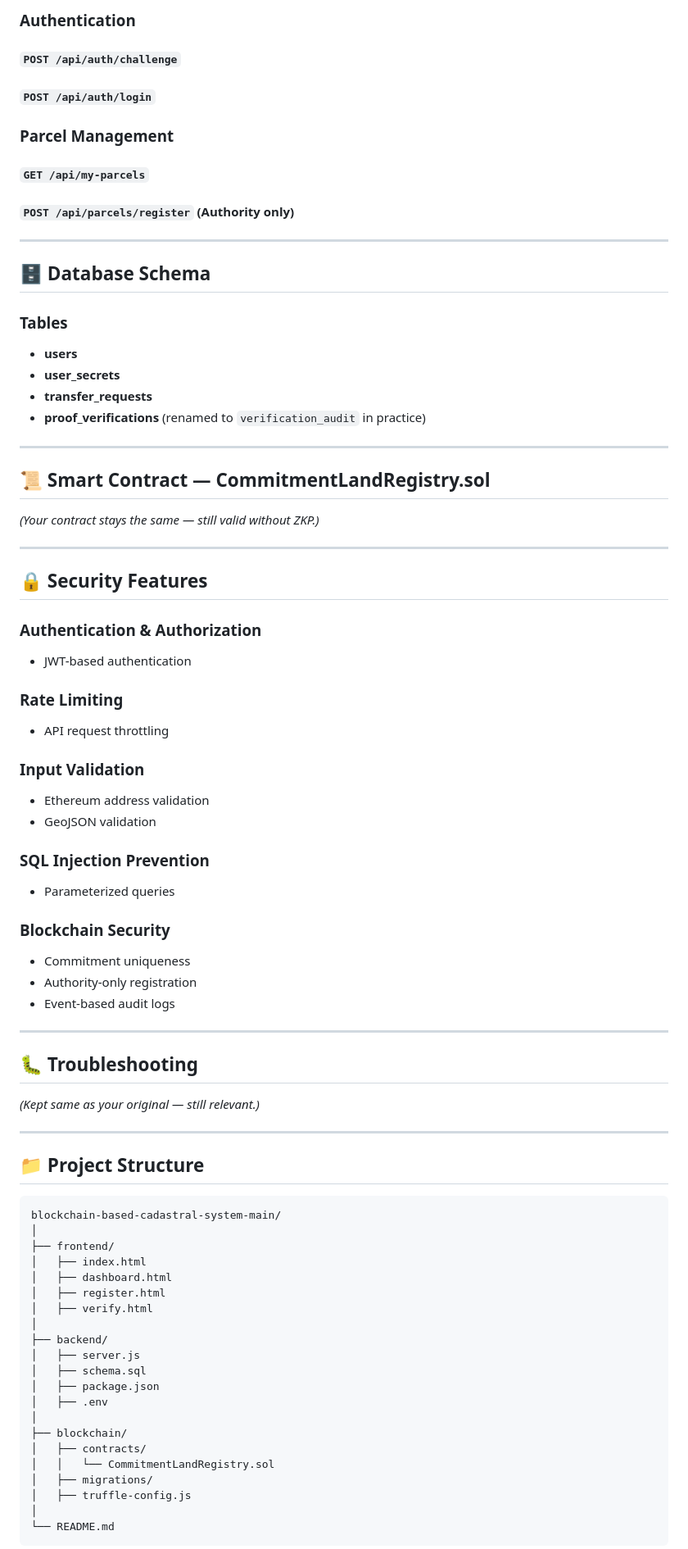
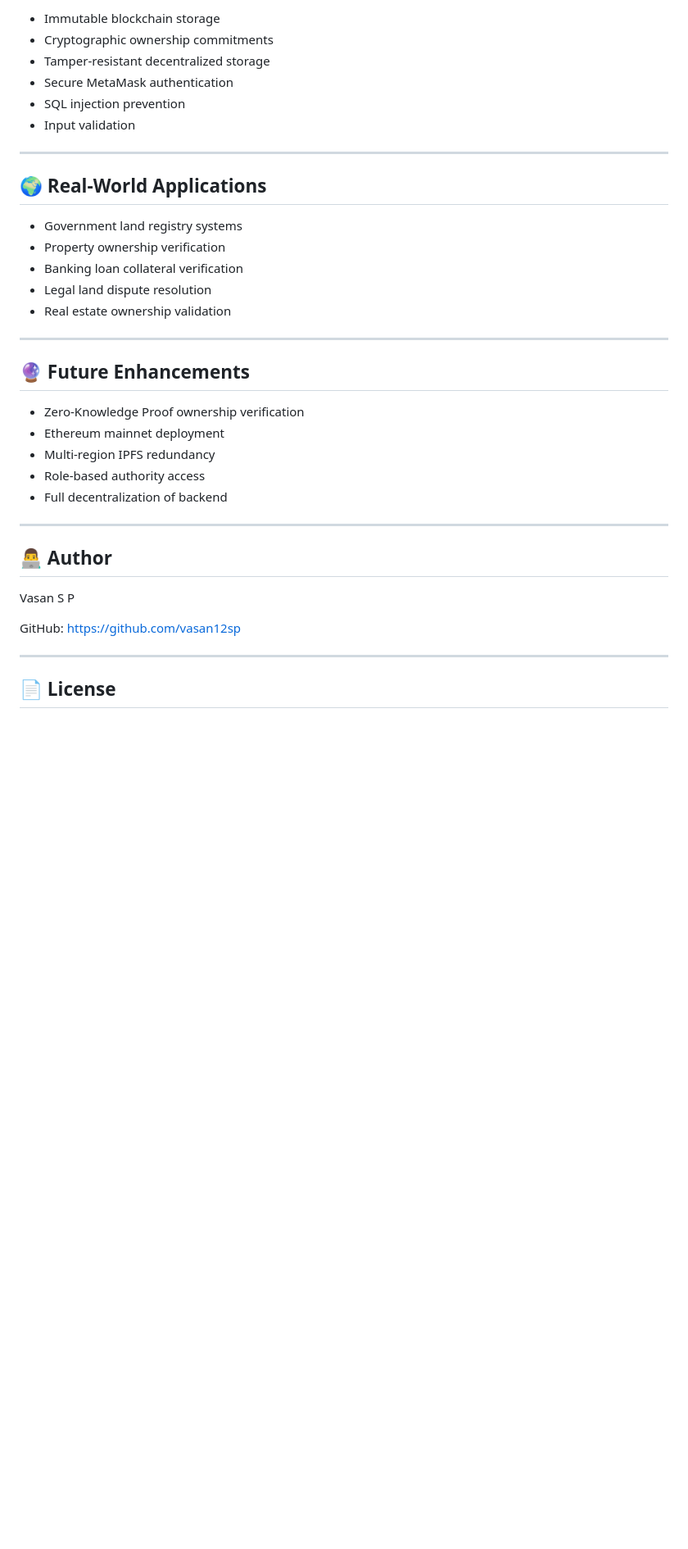
Before and after one commit to vasan12sp/blockchain-gis-cadastral-system, a Markdown page: README.md, the part around one of its changes. Shown at 82% size. GitHub-like rendering; blank space fills up the shorter version.

Commit message:
Revise README for clarity and detail
Updated project description and key features in README.

````diff
--- a/README.md
+++ b/README.md
@@ -215,91 +331,40 @@ http://localhost:3000
 
-### Authentication
-
-#### `POST /api/auth/challenge`
-
-#### `POST /api/auth/login`
-
-### Parcel Management
-
-#### `GET /api/my-parcels`
-
-#### `POST /api/parcels/register` (Authority only)
+* Immutable blockchain storage
+* Cryptographic ownership commitments
+* Tamper-resistant decentralized storage
+* Secure MetaMask authentication
+* SQL injection prevention
+* Input validation
 
 ---
 
-## 🗄️ Database Schema
+## 🌍 Real-World Applications
 
-### Tables
-
-* **users**
-* **user_secrets**
-* **transfer_requests**
-* **proof_verifications** (renamed to `verification_audit` in practice)
+* Government land registry systems
+* Property ownership verification
+* Banking loan collateral verification
+* Legal land dispute resolution
+* Real estate ownership validation
 
 ---
 
-## 📜 Smart Contract — CommitmentLandRegistry.sol
+## 🔮 Future Enhancements
 
-*(Your contract stays the same — still valid without ZKP.)*
+* Zero-Knowledge Proof ownership verification
+* Ethereum mainnet deployment
+* Multi-region IPFS redundancy
+* Role-based authority access
+* Full decentralization of backend
 
 ---
 
-## 🔒 Security Features
+## 👨‍💻 Author
 
-### Authentication & Authorization
+Vasan S P
 
-* JWT-based authentication
-
-### Rate Limiting
-
-* API request throttling
-
-### Input Validation
-
-* Ethereum address validation
-* GeoJSON validation
-
-### SQL Injection Prevention
-
-* Parameterized queries
-
-### Blockchain Security
-
-* Commitment uniqueness
-* Authority-only registration
-* Event-based audit logs
+GitHub: [https://github.com/vasan12sp](https://github.com/vasan12sp)
 
 ---
 
-## 🐛 Troubleshooting
+## 📄 License
 
-*(Kept same as your original — still relevant.)*
-
----
-
-## 📁 Project Structure
-
-```
-blockchain-based-cadastral-system-main/
-│
-├── frontend/
-│   ├── index.html
-│   ├── dashboard.html
-│   ├── register.html
-│   ├── verify.html
-│
-├── backend/
-│   ├── server.js
-│   ├── schema.sql
-│   ├── package.json
-│   ├── .env
-│
-├── blockchain/
-│   ├── contracts/
-│   │   └── CommitmentLandRegistry.sol
-│   ├── migrations/
-│   ├── truffle-config.js
-│
-└── README.md
-```
-
````
Also changed, not shown: other parts of README.md (+268 -223 lines).
